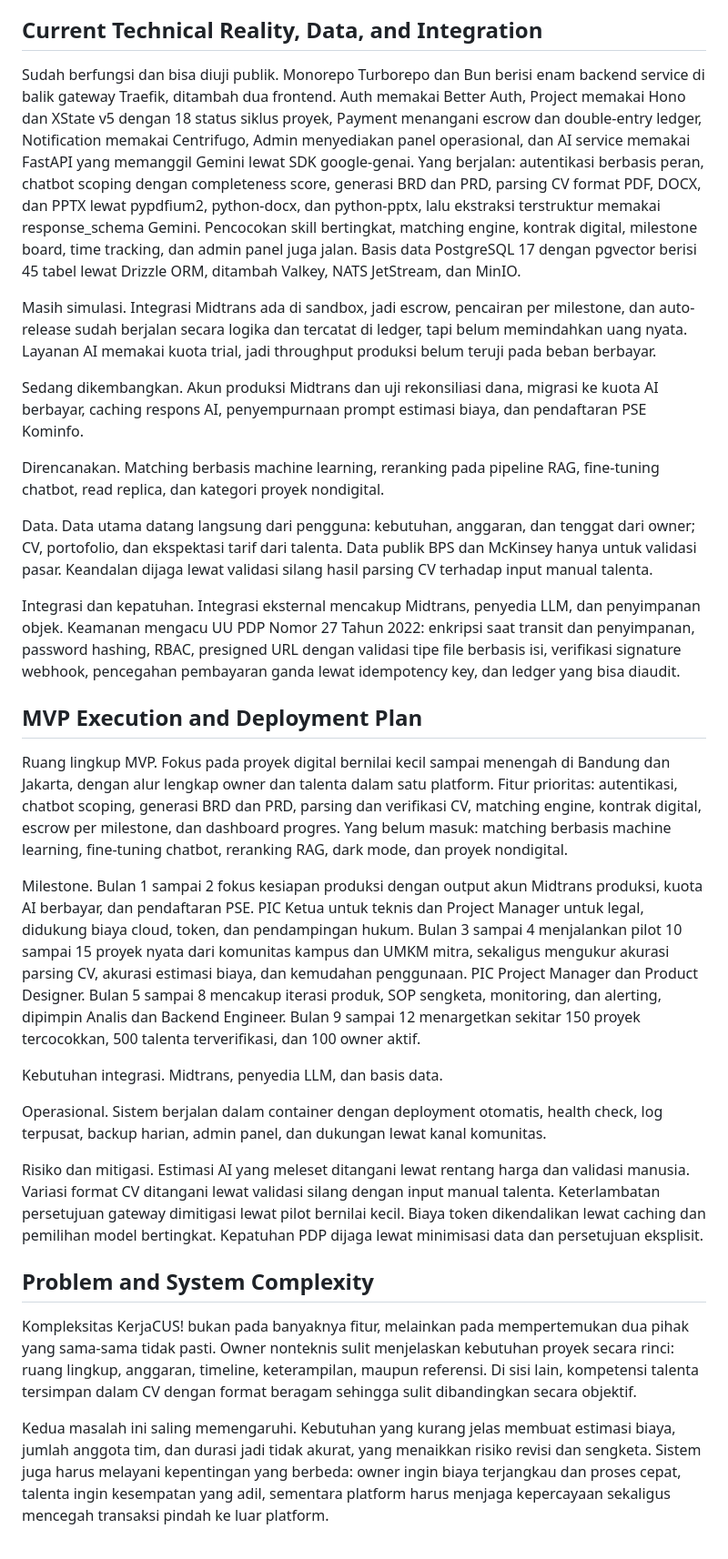
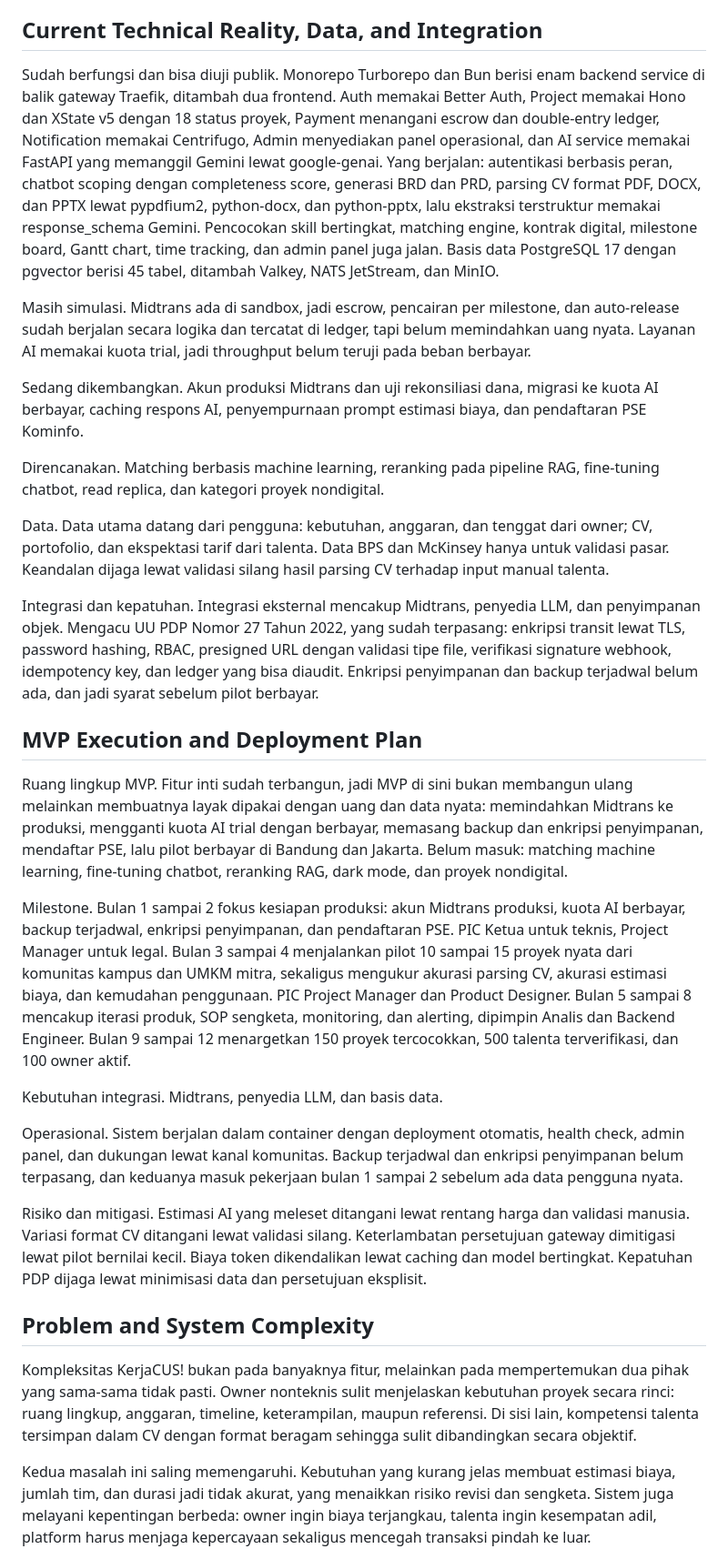
Before and after one commit to nathangalung/Project-BYTZ, a Markdown page: Proposal.md, the part around one of its changes. Shown at 91% size. Rendered like a GitHub page.

Commit message:
docs(proposal): koreksi empat klaim yang tidak didukung kode
Backup terjadwal dan enkripsi penyimpanan ditulis sebagai bagian operasional
yang berjalan. Tidak ada konfigurasi backup di docker-compose.prod.yml maupun
Makefile, dan enkripsi at rest tidak diatur di mana pun. Yang terpasang hanya
enkripsi transit lewat TLS di Traefik. Keduanya dipindahkan ke pekerjaan bulan
1 sampai 2, sebelum ada data pengguna nyata. Ini klaim kepatuhan UU PDP, jadi
salah menyebutnya menjatuhkan kredibilitas seluruh bagian keamanan.

Valkey disebut menopang skalabilitas. Yang memakainya hanya
notification-service untuk dedupe event. Rate limiter project-service masih
menyimpan hitungan di memori tiap instance, jadi justru belum siap
multi-replica. Sekarang ditulis apa adanya berikut prasyaratnya.

MVP terbaca seperti membangun yang sudah jadi. Daftar fitur prioritasnya sama
persis dengan yang sudah dinyatakan berjalan di bagian technical reality.
Ruang lingkupnya diubah jadi kesiapan produksi: Midtrans produksi, kuota AI
berbayar, backup, enkripsi, PSE, lalu pilot berbayar.

Dua metrik tidak bisa diukur. Match success rate sekarang didefinisikan
sebagai porsi proyek berstatus matching yang mendapat talenta disetujui owner
dalam 72 jam. Efisiensi scoping diukur dari selisih waktu proyek dibuat sampai
BRD disetujui, dibandingkan baseline penyusunan manual.

Bagian Problem and System Complexity yang tadinya 139 dari 200 kata diisi
dengan kompleksitas yang memang ada di kode: 18 status dengan transisi
tervalidasi, escrow per work package pada team project, dan bracket harga yang
menggeser payout paket lain saat ada penambahan.

Seluruh 17 bagian sudah dicek ulang terhadap batas kata.

```diff
--- a/Proposal.md
+++ b/Proposal.md
@@ -86,33 +86,33 @@ Level 3: Prototype, Validasi, atau Implementasi Awal. KerjaCUS! sudah dideploy d
 
 ## Current Technical Reality, Data, and Integration
 
-Sudah berfungsi dan bisa diuji publik. Monorepo Turborepo dan Bun berisi enam backend service di balik gateway Traefik, ditambah dua frontend. Auth memakai Better Auth, Project memakai Hono dan XState v5 dengan 18 status siklus proyek, Payment menangani escrow dan double-entry ledger, Notification memakai Centrifugo, Admin menyediakan panel operasional, dan AI service memakai FastAPI yang memanggil Gemini lewat SDK google-genai. Yang berjalan: autentikasi berbasis peran, chatbot scoping dengan completeness score, generasi BRD dan PRD, parsing CV format PDF, DOCX, dan PPTX lewat pypdfium2, python-docx, dan python-pptx, lalu ekstraksi terstruktur memakai response_schema Gemini. Pencocokan skill bertingkat, matching engine, kontrak digital, milestone board, time tracking, dan admin panel juga jalan. Basis data PostgreSQL 17 dengan pgvector berisi 45 tabel lewat Drizzle ORM, ditambah Valkey, NATS JetStream, dan MinIO.
+Sudah berfungsi dan bisa diuji publik. Monorepo Turborepo dan Bun berisi enam backend service di balik gateway Traefik, ditambah dua frontend. Auth memakai Better Auth, Project memakai Hono dan XState v5 dengan 18 status proyek, Payment menangani escrow dan double-entry ledger, Notification memakai Centrifugo, Admin menyediakan panel operasional, dan AI service memakai FastAPI yang memanggil Gemini lewat google-genai. Yang berjalan: autentikasi berbasis peran, chatbot scoping dengan completeness score, generasi BRD dan PRD, parsing CV format PDF, DOCX, dan PPTX lewat pypdfium2, python-docx, dan python-pptx, lalu ekstraksi terstruktur memakai response_schema Gemini. Pencocokan skill bertingkat, matching engine, kontrak digital, milestone board, Gantt chart, time tracking, dan admin panel juga jalan. Basis data PostgreSQL 17 dengan pgvector berisi 45 tabel, ditambah Valkey, NATS JetStream, dan MinIO.
 
-Masih simulasi. Integrasi Midtrans ada di sandbox, jadi escrow, pencairan per milestone, dan auto-release sudah berjalan secara logika dan tercatat di ledger, tapi belum memindahkan uang nyata. Layanan AI memakai kuota trial, jadi throughput produksi belum teruji pada beban berbayar.
+Masih simulasi. Midtrans ada di sandbox, jadi escrow, pencairan per milestone, dan auto-release sudah berjalan secara logika dan tercatat di ledger, tapi belum memindahkan uang nyata. Layanan AI memakai kuota trial, jadi throughput belum teruji pada beban berbayar.
 
 Sedang dikembangkan. Akun produksi Midtrans dan uji rekonsiliasi dana, migrasi ke kuota AI berbayar, caching respons AI, penyempurnaan prompt estimasi biaya, dan pendaftaran PSE Kominfo.
 
 Direncanakan. Matching berbasis machine learning, reranking pada pipeline RAG, fine-tuning chatbot, read replica, dan kategori proyek nondigital.
 
-Data. Data utama datang langsung dari pengguna: kebutuhan, anggaran, dan tenggat dari owner; CV, portofolio, dan ekspektasi tarif dari talenta. Data publik BPS dan McKinsey hanya untuk validasi pasar. Keandalan dijaga lewat validasi silang hasil parsing CV terhadap input manual talenta.
+Data. Data utama datang dari pengguna: kebutuhan, anggaran, dan tenggat dari owner; CV, portofolio, dan ekspektasi tarif dari talenta. Data BPS dan McKinsey hanya untuk validasi pasar. Keandalan dijaga lewat validasi silang hasil parsing CV terhadap input manual talenta.
 
-Integrasi dan kepatuhan. Integrasi eksternal mencakup Midtrans, penyedia LLM, dan penyimpanan objek. Keamanan mengacu UU PDP Nomor 27 Tahun 2022: enkripsi saat transit dan penyimpanan, password hashing, RBAC, presigned URL dengan validasi tipe file berbasis isi, verifikasi signature webhook, pencegahan pembayaran ganda lewat idempotency key, dan ledger yang bisa diaudit.
+Integrasi dan kepatuhan. Integrasi eksternal mencakup Midtrans, penyedia LLM, dan penyimpanan objek. Mengacu UU PDP Nomor 27 Tahun 2022, yang sudah terpasang: enkripsi transit lewat TLS, password hashing, RBAC, presigned URL dengan validasi tipe file, verifikasi signature webhook, idempotency key, dan ledger yang bisa diaudit. Enkripsi penyimpanan dan backup terjadwal belum ada, dan jadi syarat sebelum pilot berbayar.
 
 ## MVP Execution and Deployment Plan
 
-Ruang lingkup MVP. Fokus pada proyek digital bernilai kecil sampai menengah di Bandung dan Jakarta, dengan alur lengkap owner dan talenta dalam satu platform. Fitur prioritas: autentikasi, chatbot scoping, generasi BRD dan PRD, parsing dan verifikasi CV, matching engine, kontrak digital, escrow per milestone, dan dashboard progres. Yang belum masuk: matching berbasis machine learning, fine-tuning chatbot, reranking RAG, dark mode, dan proyek nondigital.
+Ruang lingkup MVP. Fitur inti sudah terbangun, jadi MVP di sini bukan membangun ulang melainkan membuatnya layak dipakai dengan uang dan data nyata: memindahkan Midtrans ke produksi, mengganti kuota AI trial dengan berbayar, memasang backup dan enkripsi penyimpanan, mendaftar PSE, lalu pilot berbayar di Bandung dan Jakarta. Belum masuk: matching machine learning, fine-tuning chatbot, reranking RAG, dark mode, dan proyek nondigital.
 
-Milestone. Bulan 1 sampai 2 fokus kesiapan produksi dengan output akun Midtrans produksi, kuota AI berbayar, dan pendaftaran PSE. PIC Ketua untuk teknis dan Project Manager untuk legal, didukung biaya cloud, token, dan pendampingan hukum. Bulan 3 sampai 4 menjalankan pilot 10 sampai 15 proyek nyata dari komunitas kampus dan UMKM mitra, sekaligus mengukur akurasi parsing CV, akurasi estimasi biaya, dan kemudahan penggunaan. PIC Project Manager dan Product Designer. Bulan 5 sampai 8 mencakup iterasi produk, SOP sengketa, monitoring, dan alerting, dipimpin Analis dan Backend Engineer. Bulan 9 sampai 12 menargetkan sekitar 150 proyek tercocokkan, 500 talenta terverifikasi, dan 100 owner aktif.
+Milestone. Bulan 1 sampai 2 fokus kesiapan produksi: akun Midtrans produksi, kuota AI berbayar, backup terjadwal, enkripsi penyimpanan, dan pendaftaran PSE. PIC Ketua untuk teknis, Project Manager untuk legal. Bulan 3 sampai 4 menjalankan pilot 10 sampai 15 proyek nyata dari komunitas kampus dan UMKM mitra, sekaligus mengukur akurasi parsing CV, akurasi estimasi biaya, dan kemudahan penggunaan. PIC Project Manager dan Product Designer. Bulan 5 sampai 8 mencakup iterasi produk, SOP sengketa, monitoring, dan alerting, dipimpin Analis dan Backend Engineer. Bulan 9 sampai 12 menargetkan 150 proyek tercocokkan, 500 talenta terverifikasi, dan 100 owner aktif.
 
 Kebutuhan integrasi. Midtrans, penyedia LLM, dan basis data.
 
-Operasional. Sistem berjalan dalam container dengan deployment otomatis, health check, log terpusat, backup harian, admin panel, dan dukungan lewat kanal komunitas.
+Operasional. Sistem berjalan dalam container dengan deployment otomatis, health check, admin panel, dan dukungan lewat kanal komunitas. Backup terjadwal dan enkripsi penyimpanan belum terpasang, dan keduanya masuk pekerjaan bulan 1 sampai 2 sebelum ada data pengguna nyata.
 
-Risiko dan mitigasi. Estimasi AI yang meleset ditangani lewat rentang harga dan validasi manusia. Variasi format CV ditangani lewat validasi silang dengan input manual talenta. Keterlambatan persetujuan gateway dimitigasi lewat pilot bernilai kecil. Biaya token dikendalikan lewat caching dan pemilihan model bertingkat. Kepatuhan PDP dijaga lewat minimisasi data dan persetujuan eksplisit.
+Risiko dan mitigasi. Estimasi AI yang meleset ditangani lewat rentang harga dan validasi manusia. Variasi format CV ditangani lewat validasi silang. Keterlambatan persetujuan gateway dimitigasi lewat pilot bernilai kecil. Biaya token dikendalikan lewat caching dan model bertingkat. Kepatuhan PDP dijaga lewat minimisasi data dan persetujuan eksplisit.
 
 ## Problem and System Complexity
 
 Kompleksitas KerjaCUS! bukan pada banyaknya fitur, melainkan pada mempertemukan dua pihak yang sama-sama tidak pasti. Owner nonteknis sulit menjelaskan kebutuhan proyek secara rinci: ruang lingkup, anggaran, timeline, keterampilan, maupun referensi. Di sisi lain, kompetensi talenta tersimpan dalam CV dengan format beragam sehingga sulit dibandingkan secara objektif.
 
-Kedua masalah ini saling memengaruhi. Kebutuhan yang kurang jelas membuat estimasi biaya, jumlah anggota tim, dan durasi jadi tidak akurat, yang menaikkan risiko revisi dan sengketa. Sistem juga harus melayani kepentingan yang berbeda: owner ingin biaya terjangkau dan proses cepat, talenta ingin kesempatan yang adil, sementara platform harus menjaga kepercayaan sekaligus mencegah transaksi pindah ke luar platform.
+Kedua masalah ini saling memengaruhi. Kebutuhan yang kurang jelas membuat estimasi biaya, jumlah tim, dan durasi jadi tidak akurat, yang menaikkan risiko revisi dan sengketa. Sistem juga melayani kepentingan berbeda: owner ingin biaya terjangkau, talenta ingin kesempatan adil, platform harus menjaga kepercayaan sekaligus mencegah transaksi pindah ke luar.
 
```
Also changed, not shown: other parts of Proposal.md (+6 -4 lines).
